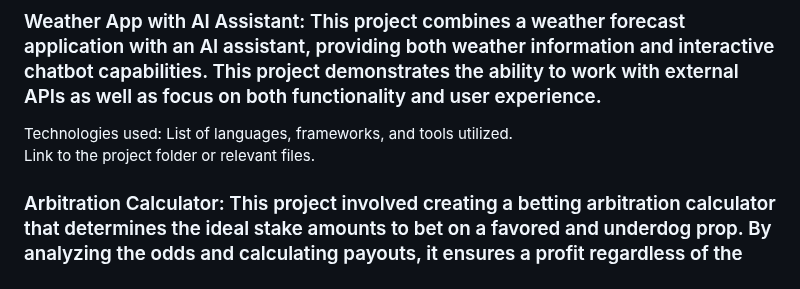
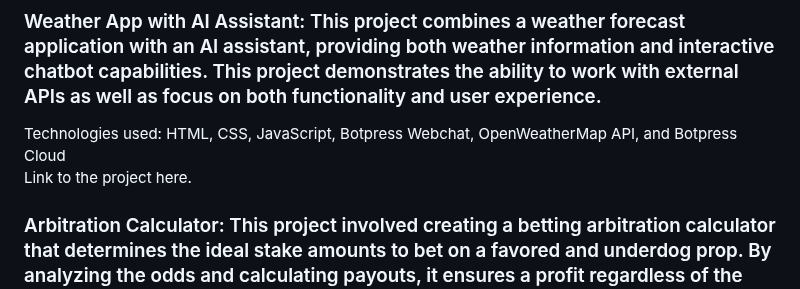
Before and after one commit to wyattS-95/WyattShabe, a Markdown page: README.md, the part around the change. Drawn GitHub-style.

```diff
--- a/README.md
+++ b/README.md
@@ -12,8 +12,8 @@ Technologies used: Python, Pandas, NumPy, XGBoost, scikit-learn, and Google Cola
 
 ### Weather App with AI Assistant: This project combines a weather forecast application with an AI assistant, providing both weather information and interactive chatbot capabilities. This project demonstrates the ability to work with external APIs as well as focus on both functionality and user experience.
 
-Technologies used: List of languages, frameworks, and tools utilized.
-Link to the project folder or relevant files.
+Technologies used: HTML, CSS, JavaScript, Botpress Webchat, OpenWeatherMap API, and Botpress Cloud
+Link to the project here.
 
 ### Arbitration Calculator: This project involved creating a betting arbitration calculator that determines the ideal stake amounts to bet on a favored and underdog prop. By analyzing the odds and calculating payouts, it ensures a profit regardless of the outcome, leveraging discrepancies in betting odds to create an "arbitrage opportunity." This project demonstrates the ability to address practical problems in the sports betting or financial domain, where arbitrage opportunities are present
 
```
